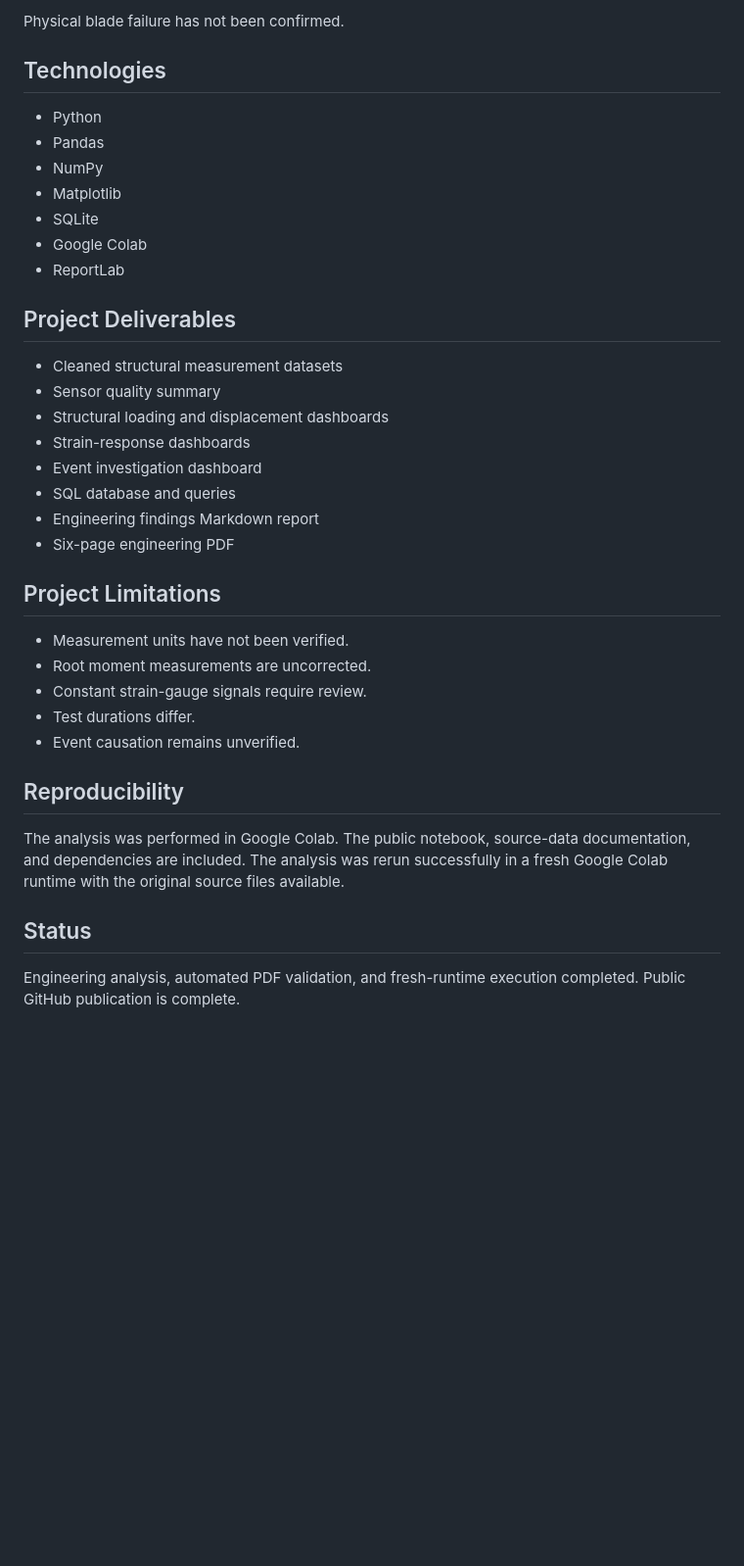
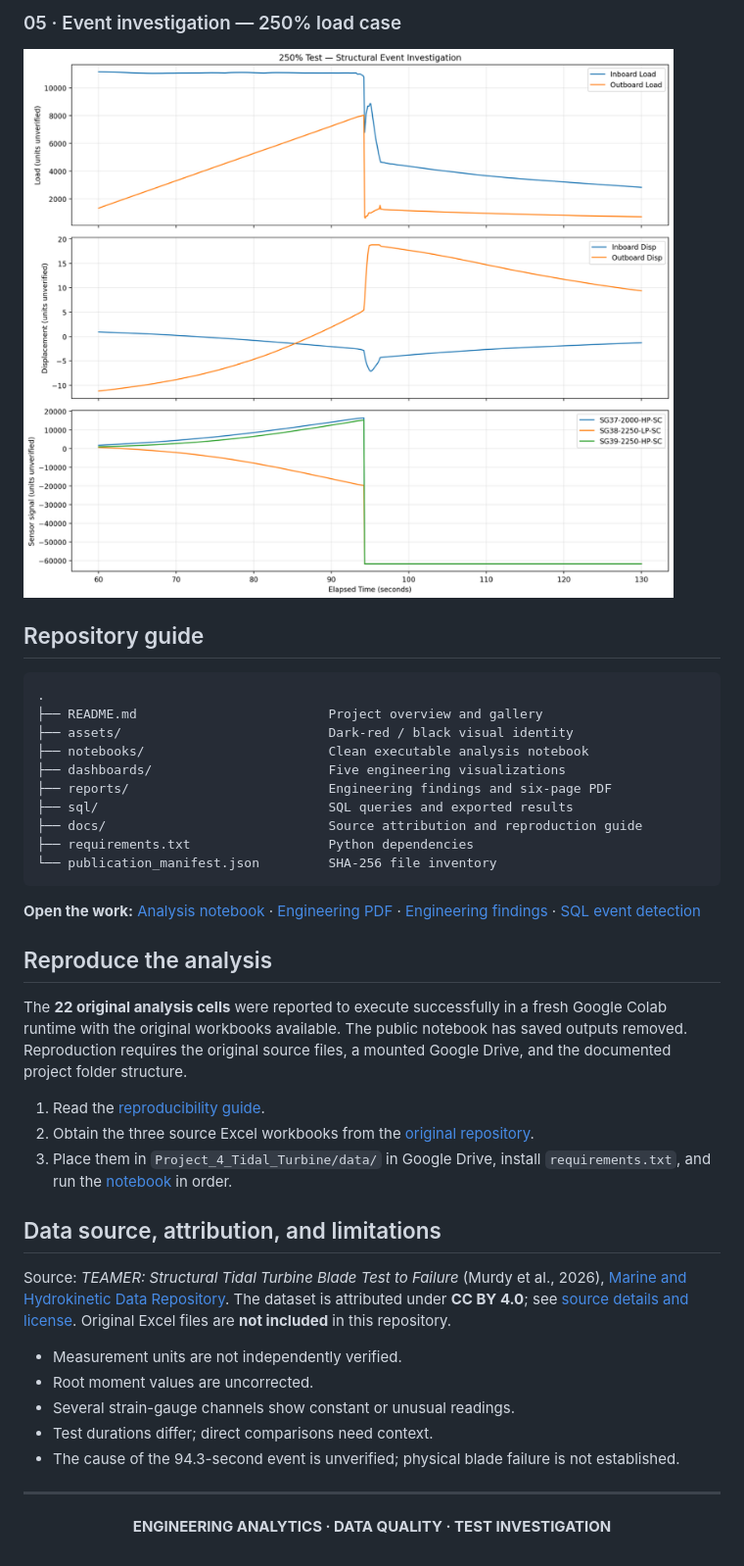
Before and after one commit to hwant2/marine-tidal-turbine-structural-analytics, a Markdown page: README.md, the part around one of its changes. Shown at 98% size. Rendered like a GitHub page; pictures changed too: dashboards/structural_event_250.png; blank space fills up the shorter version.

````diff
--- a/README.md
+++ b/README.md
@@ -75,45 +66,41 @@ and strain-gauge signals.
 
-Physical blade failure has not been confirmed.
+### 05 · Event investigation — 250% load case
+![250 percent event investigation](dashboards/structural_event_250.png)
 
-## Technologies
+## Repository guide
 
-- Python
-- Pandas
-- NumPy
-- Matplotlib
-- SQLite
-- Google Colab
-- ReportLab
+```text
+.
+├── README.md                         Project overview and gallery
+├── assets/                           Dark-red / black visual identity
+├── notebooks/                        Clean executable analysis notebook
+├── dashboards/                       Five engineering visualizations
+├── reports/                          Engineering findings and six-page PDF
+├── sql/                              SQL queries and exported results
+├── docs/                             Source attribution and reproduction guide
+├── requirements.txt                  Python dependencies
+└── publication_manifest.json         SHA-256 file inventory
+```
 
-## Project Deliverables
+**Open the work:** [Analysis notebook](notebooks/Project_4_Marine_Tidal_Turbine_Public.ipynb) · [Engineering PDF](reports/Project_4_Engineering_Report.pdf) · [Engineering findings](reports/Project_4_Engineering_Findings.md) · [SQL event detection](sql/structural_event_detection.sql)
 
-- Cleaned structural measurement datasets
-- Sensor quality summary
-- Structural loading and displacement dashboards
-- Strain-response dashboards
-- Event investigation dashboard
-- SQL database and queries
-- Engineering findings Markdown report
-- Six-page engineering PDF
+## Reproduce the analysis
 
-## Project Limitations
+The **22 original analysis cells** were reported to execute successfully in a fresh Google Colab runtime with the original workbooks available. The public notebook has saved outputs removed. Reproduction requires the original source files, a mounted Google Drive, and the documented project folder structure.
 
-- Measurement units have not been verified.
-- Root moment measurements are uncorrected.
-- Constant strain-gauge signals require review.
-- Test durations differ.
-- Event causation remains unverified.
+1. Read the [reproducibility guide](docs/REPRODUCIBILITY.md).
+2. Obtain the three source Excel workbooks from the [original repository](https://mhkdr.openei.org/submissions/738).
+3. Place them in `Project_4_Tidal_Turbine/data/` in Google Drive, install `requirements.txt`, and run the [notebook](notebooks/Project_4_Marine_Tidal_Turbine_Public.ipynb) in order.
 
-## Reproducibility
+## Data source, attribution, and limitations
 
-The analysis was performed in Google Colab.
-The public notebook, source-data documentation, and
-dependencies are included. The analysis was rerun
-successfully in a fresh Google Colab runtime with
-the original source files available.
+Source: *TEAMER: Structural Tidal Turbine Blade Test to Failure* (Murdy et al., 2026), [Marine and Hydrokinetic Data Repository](https://mhkdr.openei.org/submissions/738). The dataset is attributed under **CC BY 4.0**; see [source details and license](docs/DATA_SOURCE.md). Original Excel files are **not included** in this repository.
 
-## Status
+- Measurement units are not independently verified.
+- Root moment values are uncorrected.
+- Several strain-gauge channels show constant or unusual readings.
+- Test durations differ; direct comparisons need context.
+- The cause of the 94.3-second event is unverified; physical blade failure is not established.
 
-Engineering analysis, automated PDF validation,
-and fresh-runtime execution completed.
-Public GitHub publication is complete.
+---
+<p align="center"><strong>ENGINEERING ANALYTICS · DATA QUALITY · TEST INVESTIGATION</strong></p>
````
Also changed, not shown: other parts of README.md (+39 -48 lines), docs/DATA_SOURCE.md (added, +71 -0 lines), docs/REPRODUCIBILITY.md (added, +84 -0 lines), reports/Project_4_Engineering_Findings.md (+2 -2 lines), dashboards/strain_response_225.png, dashboards/strain_response_250.png, dashboards/structural_displacement.png, dashboards/structural_loading.png, 3 other files.
